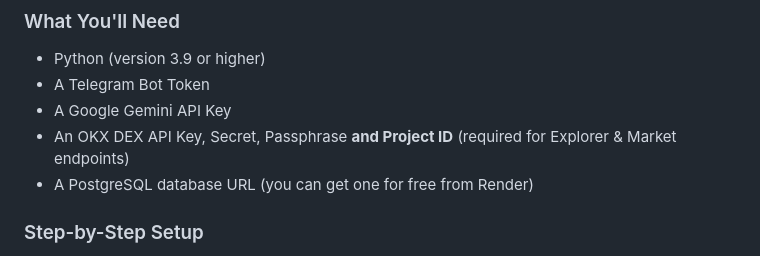
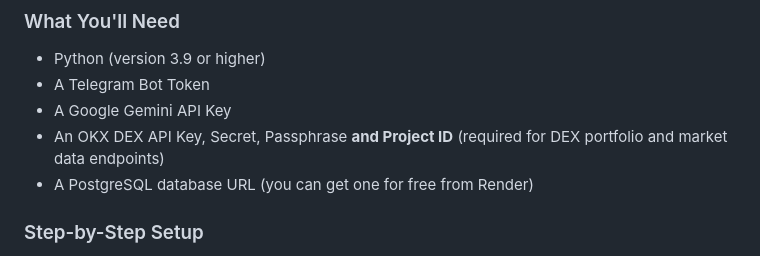
Before and after one commit to ugbodagadave/Esther, a Markdown page: README.md, the part around the change. Rendered like a GitHub page.

Commit message:
docs: update API documentation to reflect DEX endpoint usage

```diff
--- a/README.md
+++ b/README.md
@@ -51,7 +51,7 @@ For a detailed explanation of how we integrated the OKX DEX API, see our [OKX DE
 -   Python (version 3.9 or higher)
 -   A Telegram Bot Token
 -   A Google Gemini API Key
--   An OKX DEX API Key, Secret, Passphrase **and Project ID** (required for Explorer & Market endpoints)
+-   An OKX DEX API Key, Secret, Passphrase **and Project ID** (required for DEX portfolio and market data endpoints)
 -   A PostgreSQL database URL (you can get one for free from Render)
 
 ### Step-by-Step Setup
```
Also changed, not shown: how-it-works.md (+8 -10 lines), okx_dex_api_integration.md (+6 -8 lines).
